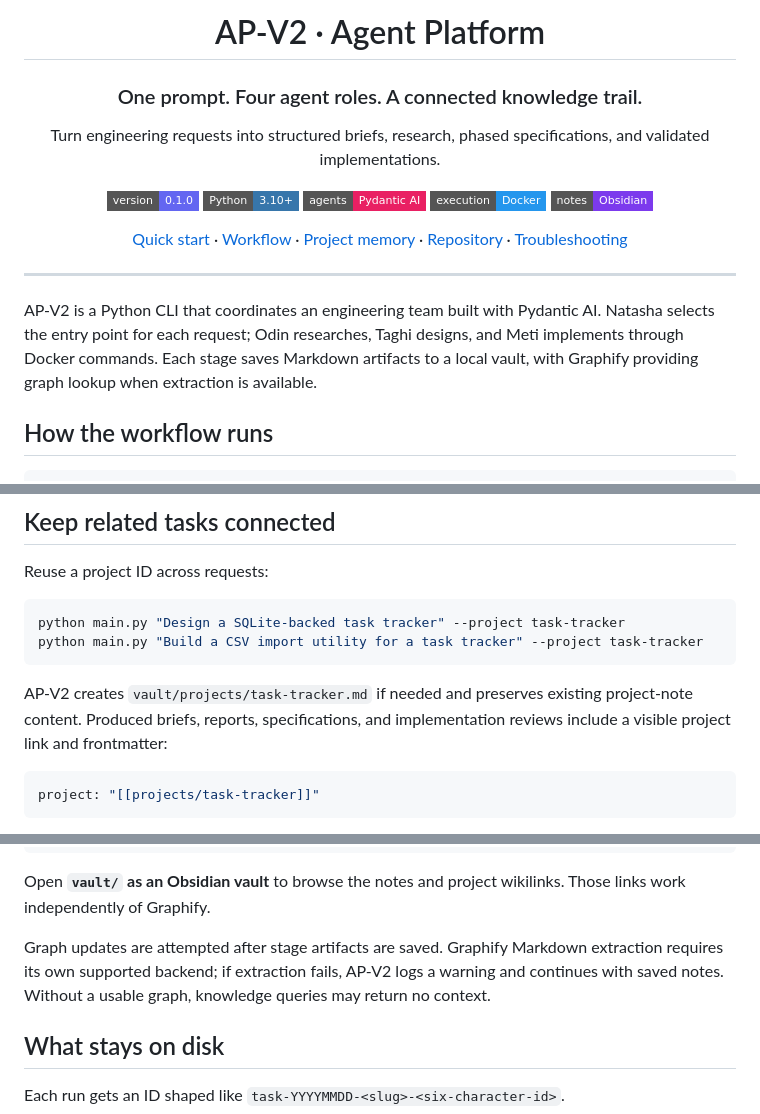
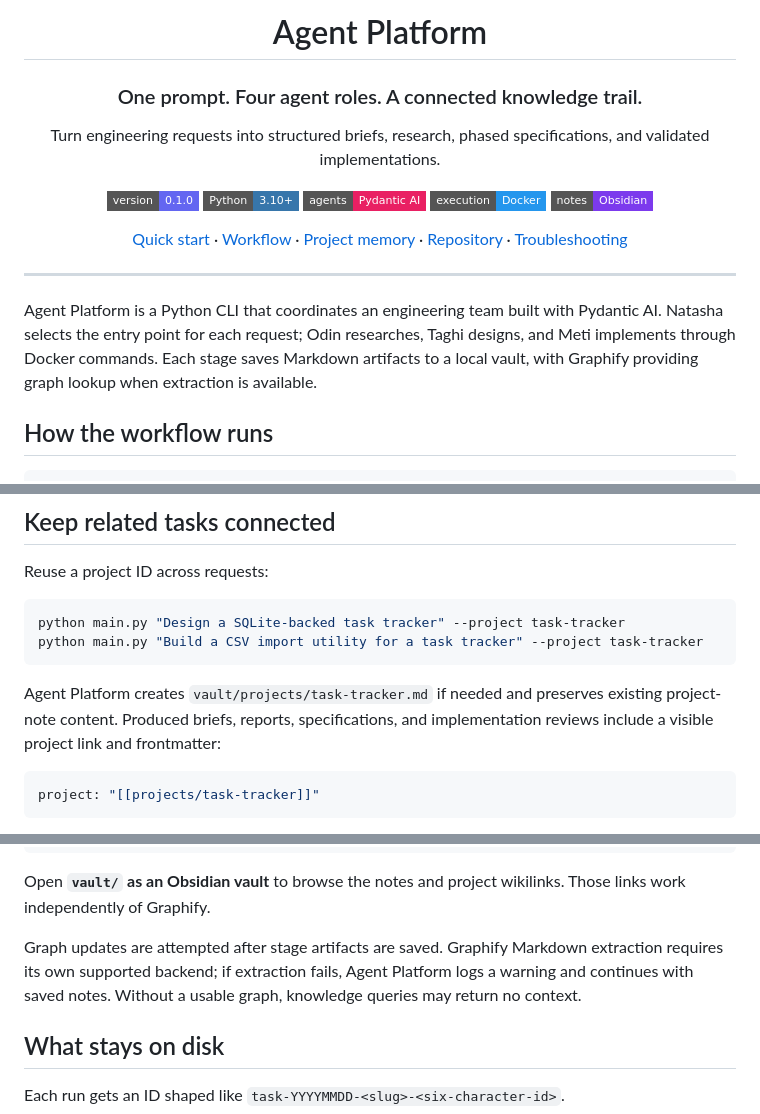
Before and after one commit to Dutch-panda/AgentPlatform, a Markdown page: README.md, 3 parts joined by grey strips. GitHub-like rendering; badges without logos.

Commit message:
docs: use Agent Platform name throughout README

````diff
--- a/README.md
+++ b/README.md
@@ -1,6 +1,6 @@
 <div align="center">
 
-# AP-V2 · Agent Platform
+# Agent Platform
 
 ### One prompt. Four agent roles. A connected knowledge trail.
 
@@ -18,7 +18,7 @@ Turn engineering requests into structured briefs, research, phased specification
 
 ---
 
-AP-V2 is a Python CLI that coordinates an engineering team built with Pydantic AI. Natasha selects the entry point for each request; Odin researches, Taghi designs, and Meti implements through Docker commands. Each stage saves Markdown artifacts to a local vault, with Graphify providing graph lookup when extraction is available.
+Agent Platform is a Python CLI that coordinates an engineering team built with Pydantic AI. Natasha selects the entry point for each request; Odin researches, Taghi designs, and Meti implements through Docker commands. Each stage saves Markdown artifacts to a local vault, with Graphify providing graph lookup when extraction is available.
 
 ## How the workflow runs
 
@@ -96,7 +96,7 @@ python main.py "Design a SQLite-backed task tracker" --project task-tracker
 python main.py "Build a CSV import utility for a task tracker" --project task-tracker
 ```
 
-AP-V2 creates `vault/projects/task-tracker.md` if needed and preserves existing project-note content. Produced briefs, reports, specifications, and implementation reviews include a visible project link and frontmatter:
+Agent Platform creates `vault/projects/task-tracker.md` if needed and preserves existing project-note content. Produced briefs, reports, specifications, and implementation reviews include a visible project link and frontmatter:
 
 ```yaml
 project: "[[projects/task-tracker]]"
@@ -115,7 +115,7 @@ Saved notes → Graphify (when available) → Agent queries
 
 Open **`vault/` as an Obsidian vault** to browse the notes and project wikilinks. Those links work independently of Graphify.
 
-Graph updates are attempted after stage artifacts are saved. Graphify Markdown extraction requires its own supported backend; if extraction fails, AP-V2 logs a warning and continues with saved notes. Without a usable graph, knowledge queries may return no context.
+Graph updates are attempted after stage artifacts are saved. Graphify Markdown extraction requires its own supported backend; if extraction fails, Agent Platform logs a warning and continues with saved notes. Without a usable graph, knowledge queries may return no context.
 
 ## What stays on disk
 
````
Also changed, not shown: other parts of README.md (+1 -1 lines).
